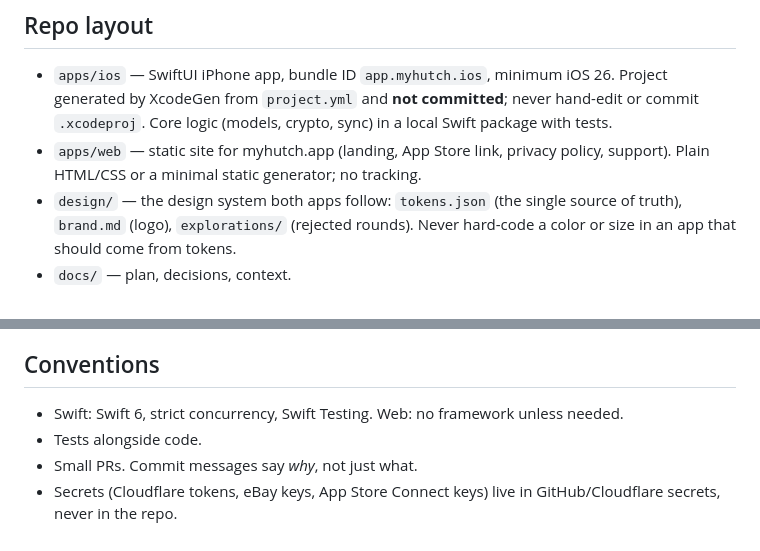
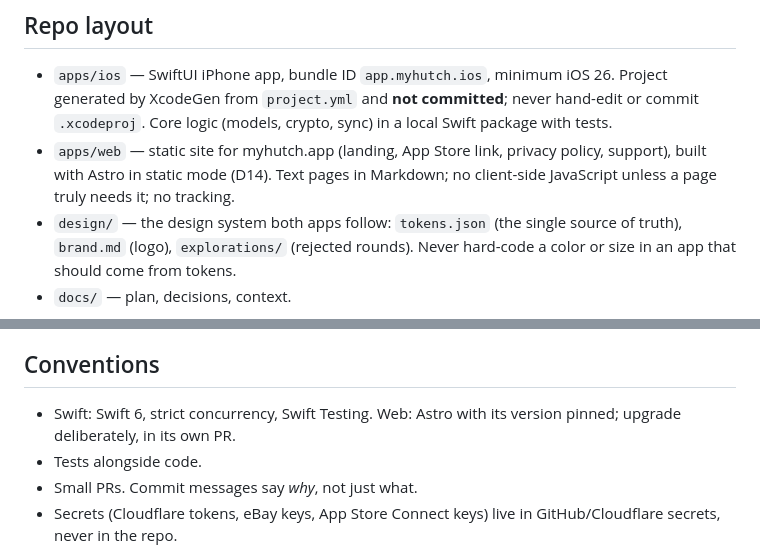
Before and after one commit to chtitoon/hutch, a Markdown page: AGENTS.md, 2 parts joined by grey strips. GitHub-like rendering.

```diff
--- a/AGENTS.md
+++ b/AGENTS.md
@@ -40,7 +40,7 @@ I often check in from my phone while work runs on my Mac. Keep replies short and
 ## Repo layout
 
 - `apps/ios` — SwiftUI iPhone app, bundle ID `app.myhutch.ios`, minimum iOS 26. Project generated by XcodeGen from `project.yml` and **not committed**; never hand-edit or commit `.xcodeproj`. Core logic (models, crypto, sync) in a local Swift package with tests.
-- `apps/web` — static site for myhutch.app (landing, App Store link, privacy policy, support). Plain HTML/CSS or a minimal static generator; no tracking.
+- `apps/web` — static site for myhutch.app (landing, App Store link, privacy policy, support), built with Astro in static mode (D14). Text pages in Markdown; no client-side JavaScript unless a page truly needs it; no tracking.
 - `design/` — the design system both apps follow: `tokens.json` (the single source of truth), `brand.md` (logo), `explorations/` (rejected rounds). Never hard-code a color or size in an app that should come from tokens.
 - `docs/` — plan, decisions, context.
 
@@ -85,7 +85,7 @@ I review UI from my phone, through the PR (D11).
 
 ## Conventions
 
-- Swift: Swift 6, strict concurrency, Swift Testing. Web: no framework unless needed.
+- Swift: Swift 6, strict concurrency, Swift Testing. Web: Astro with its version pinned; upgrade deliberately, in its own PR.
 - Tests alongside code.
 - Small PRs. Commit messages say *why*, not just what.
 - Secrets (Cloudflare tokens, eBay keys, App Store Connect keys) live in GitHub/Cloudflare secrets, never in the repo.
```
Also changed, not shown: docs/decisions.md (+9 -0 lines).
